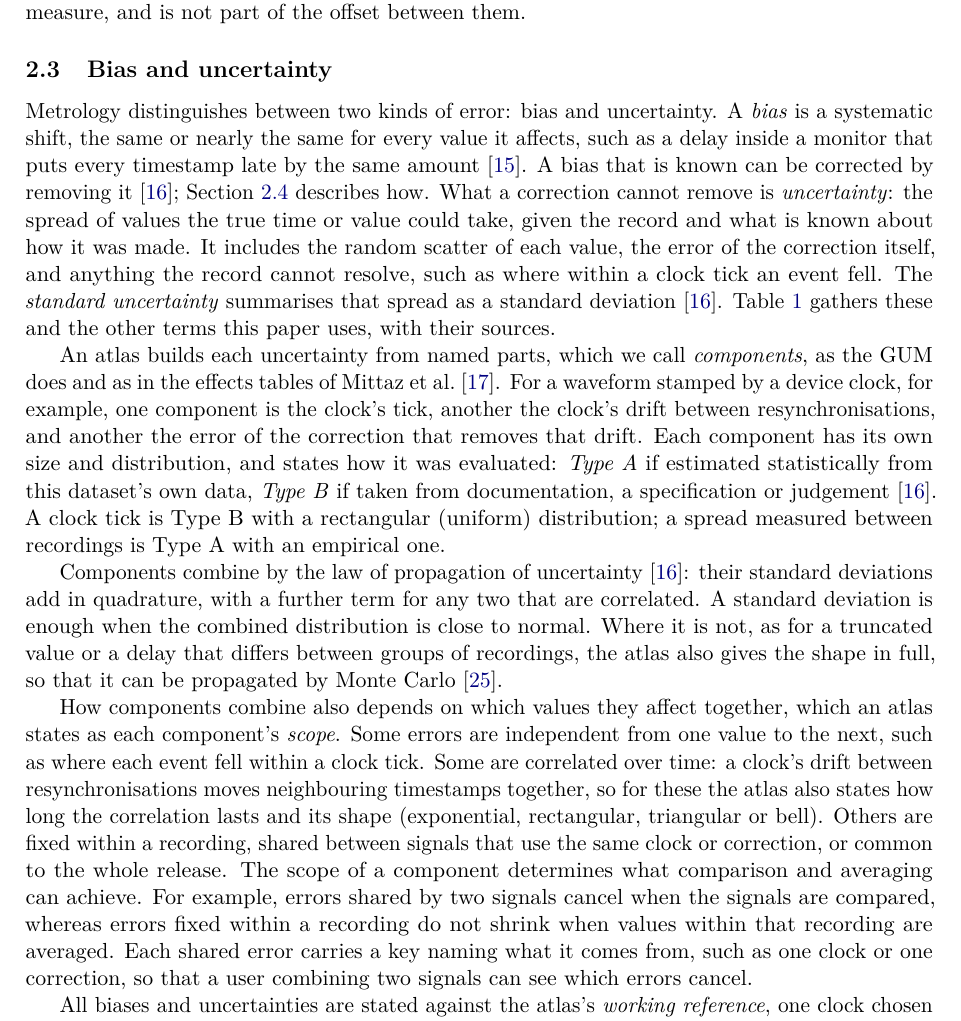
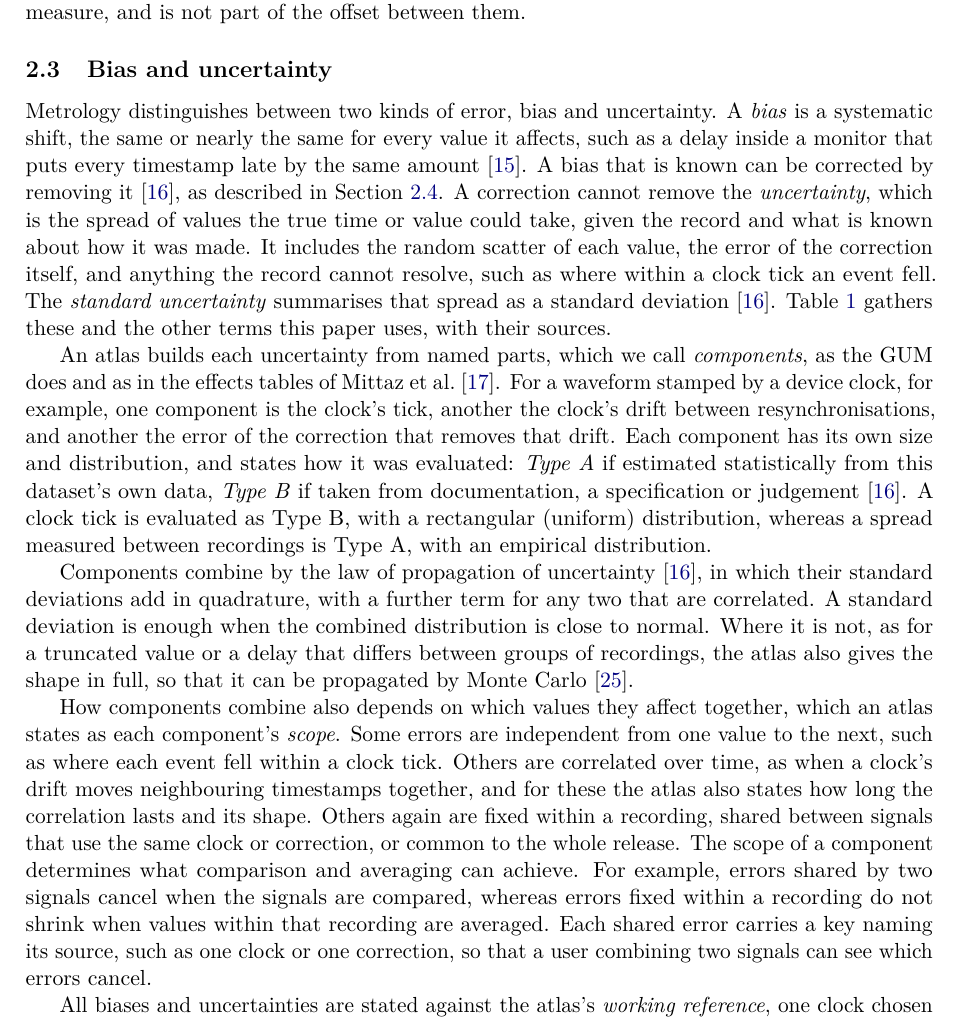
Before and after one commit to metrology-atlas/metrology-atlas-paper, a LaTeX paper (main.tex): part of page 6 of 23, cut so that both start at the same text. Compiled offline with pdfLaTeX.

Commit message:
2.3: remove colons and semicolons; trim the scope paragraph
Rewrite four colons and two semicolons in 2.3 as full clauses. Drop the list of correlation shapes from the scope paragraph, since Table 2 and the atlas carry it. The working reference paragraph is unchanged.

```diff
--- a/main.tex
+++ b/main.tex
@@ -251,45 +251,46 @@ reach the finger after the R~peak is part of what the two signals measure, and i
 \subsection{Bias and uncertainty}
 \label{sec:bias}
 
-Metrology distinguishes between two kinds of error: bias and uncertainty. A \emph{bias} is a systematic shift, the same or nearly the same for every
-value it affects, such as a delay inside a monitor that puts every timestamp late by the same
-amount~\citep{jcgm-200-2012}. A bias that is known can be corrected by removing it~\citep{jcgm-100-2008};
-Section~\ref{sec:correct} describes how. What a correction cannot remove is \emph{uncertainty}: the spread of values
-the true time or value could take, given the record and what is known about how it was made. It includes the random
-scatter of each value, the error of the correction itself, and anything the record cannot resolve, such as where
-within a clock tick an event fell. The \emph{standard uncertainty} summarises that spread as a standard
+Metrology distinguishes between two kinds of error, bias and uncertainty. A \emph{bias} is a systematic shift, the
+same or nearly the same for every value it affects, such as a delay inside a monitor that puts every timestamp late by
+the same amount~\citep{jcgm-200-2012}. A bias that is known can be corrected by removing it~\citep{jcgm-100-2008}, as
+described in Section~\ref{sec:correct}. A correction cannot remove the \emph{uncertainty}, which is the spread of
+values the true time or value could take, given the record and what is known about how it was made. It includes the
+random scatter of each value, the error of the correction itself, and anything the record cannot resolve, such as
+where within a clock tick an event fell. The \emph{standard uncertainty} summarises that spread as a standard
 deviation~\citep{jcgm-100-2008}. Table~\ref{tab:terms} gathers these and the other terms this paper uses, with their
 sources.
 
 An atlas builds each uncertainty from named parts, which we call \emph{components}, as the GUM does and as in the
-effects tables of \citet{mittaz2019metrology}. For a waveform stamped by a device clock, for example, one component
-is the clock's tick, another the clock's drift between resynchronisations, and another the error of the correction
-that removes that drift. Each component has its own size and distribution, and states how it was evaluated:
-\emph{Type~A} if estimated statistically from this dataset's own data, \emph{Type~B} if taken from documentation, a
-specification or judgement~\citep{jcgm-100-2008}. A clock tick is Type~B with a rectangular (uniform) distribution;
-a spread measured between recordings is Type~A with an empirical one.
+effects tables of \citet{mittaz2019metrology}. For a waveform stamped by a device clock, for example, one component is
+the clock's tick, another the clock's drift between resynchronisations, and another the error of the correction that
+removes that drift. Each component has its own size and distribution, and states how it was evaluated: \emph{Type~A}
+if estimated statistically from this dataset's own data, \emph{Type~B} if taken from documentation, a specification or
+judgement~\citep{jcgm-100-2008}. A clock tick is evaluated as Type~B, with a rectangular (uniform) distribution,
+whereas a spread measured between recordings is Type~A, with an empirical distribution.
 
-Components combine by the law of propagation of uncertainty~\citep{jcgm-100-2008}: their standard deviations add in
-quadrature, with a further term for any two that are correlated. A standard deviation is enough when the combined
-distribution is close to normal. Where it is not, as for a truncated value or a delay that differs between groups of
-recordings, the atlas also gives the shape in full, so that it can be propagated by Monte Carlo~\citep{jcgm-101-2008}.
+Components combine by the law of propagation of uncertainty~\citep{jcgm-100-2008}, in which their standard deviations
+add in quadrature, with a further term for any two that are correlated. A standard deviation is enough when the
+combined distribution is close to normal. Where it is not, as for a truncated value or a delay that differs between
+groups of recordings, the atlas also gives the shape in full, so that it can be propagated by Monte
+Carlo~\citep{jcgm-101-2008}.
 
-How components combine also depends on which values they affect together, which an atlas states as each
-component's \emph{scope}. Some errors are independent from one value to the next, such as where each event fell
-within a clock tick. Some are correlated over time: a clock's drift between resynchronisations moves neighbouring
-timestamps together, so for these the atlas also states how long the correlation lasts and its shape (exponential,
-rectangular, triangular or bell). Others are fixed within a recording, shared between signals that use the same
-clock or correction, or common to the whole release. The scope of a component determines what comparison and averaging can achieve. For
-example, errors shared by two signals cancel when the signals are compared, whereas errors fixed within a recording
-do not shrink when values within that recording are averaged. Each shared error carries a key naming what it comes from, such as one clock or one
-correction, so that a user combining two signals can see which errors cancel.
+How components combine also depends on which values they affect together, which an atlas states as each component's
+\emph{scope}. Some errors are independent from one value to the next, such as where each event fell within a clock
+tick. Others are correlated over time, as when a clock's drift moves neighbouring timestamps together, and for these
+the atlas also states how long the correlation lasts and its shape. Others again are fixed within a recording, shared
+between signals that use the same clock or correction, or common to the whole release. The scope of a component
+determines what comparison and averaging can achieve. For example, errors shared by two signals cancel when the
+signals are compared, whereas errors fixed within a recording do not shrink when values within that recording are
+averaged. Each shared error carries a key naming its source, such as one clock or one correction, so that a user
+combining two signals can see which errors cancel.
 
 All biases and uncertainties are stated against the atlas's \emph{working reference}, one clock chosen because the
 others can be tied to it. The reference's own bias against the true event, such as a monitor's output delay, is a
-component common to the whole release where it is known, and is named as unknown where it is not. Some care is
-needed when an uncertainty is evaluated by comparing a signal with a second, checking signal, because the comparison
-includes the checking signal's own noise and so overstates the uncertainty. In that case an atlas gives the result as
-the headline, labelled an upper bound, and beside it, where a second independent reference allows, a likely value.
+component common to the whole release where it is known, and is named as unknown where it is not. Some care is needed
+when an uncertainty is evaluated by comparing a signal with a second, checking signal, because the comparison includes
+the checking signal's own noise and so overstates the uncertainty. In that case an atlas gives the result as the
+headline, labelled an upper bound, and beside it, where a second independent reference allows, a likely value.
 
 \begin{table}[tp]
   \centering
```
